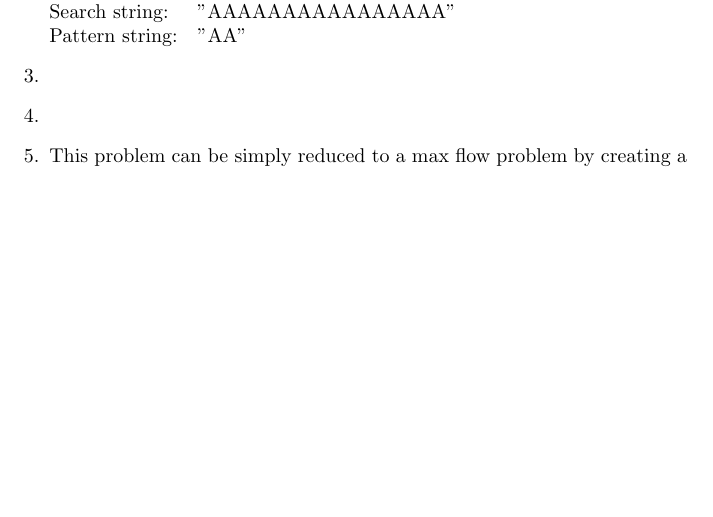
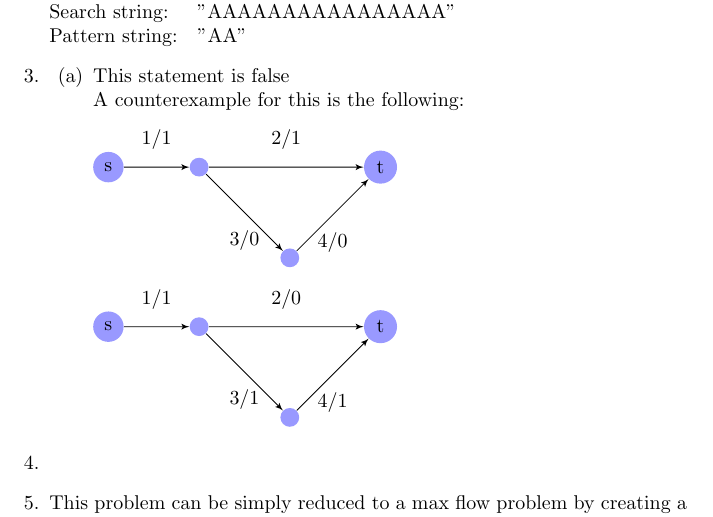
Before and after one commit to danielfrankcom/CSC226, a LaTeX document (As4w/As4w.tex): part of page 2 of 2 before the commit and part of page 2 of 3 after it, cut so that both start at the same text, the shorter picture padded with empty space. Compiled offline with pdfLaTeX.

Commit message:
Completed q3a

```diff
--- a/As4w/As4w.tex
+++ b/As4w/As4w.tex
@@ -57,8 +57,39 @@
 		\newline Pattern string:\quad "AA"
 
 		\item
+		\begin{enumerate}
+			\item This statement is false
+			\newline A counterexample for this is the following:
+			\newline
+			\begin{tikzpicture}
+			[scale=.8,auto=left,every node/.style={circle,fill=blue!40}, edge/.style={->,> = latex'}]
+			\node (n0) at (0,2)  {s};
+			\node (n1) at (2,2)  {};
+			\node (n2) at (4,0)  {};
+			\node (n3) at (6,2)  {t};
+
+			\draw[edge] (n0) to node [above, fill=none] {1/1} (n1);
+			\draw[edge] (n1) to node [above, fill=none] {2/1} (n3);
+			\draw[edge] (n1) to node [below, fill=none] {3/0} (n2);
+			\draw[edge] (n2) to node [below, fill=none] {4/0} (n3);
+			\end{tikzpicture}
+			\newline
+			\begin{tikzpicture}
+			[scale=.8,auto=left,every node/.style={circle,fill=blue!40}, edge/.style={->,> = latex'}]
+			\node (n0) at (0,2)  {s};
+			\node (n1) at (2,2)  {};
+			\node (n2) at (4,0)  {};
+			\node (n3) at (6,2)  {t};
+
+			\draw[edge] (n0) to node [above, fill=none] {1/1} (n1);
+			\draw[edge] (n1) to node [above, fill=none] {2/0} (n3);
+			\draw[edge] (n1) to node [below, fill=none] {3/1} (n2);
+			\draw[edge] (n2) to node [below, fill=none] {4/1} (n3);
+			\end{tikzpicture}
+		\end{enumerate}
 
 		\item
+
 
 		\item This problem can be simply reduced to a max flow problem by creating a residual graph where each edge in $G$ is represented as an edge with flow 1. In this manner, when an arbitrary path is chosen during the computation of the max flow, the 1 unit of flow will no longer be available, so we will not choose another path which repeats the same edge.
 	\end{enumerate}
```
Also changed, not shown: As4w/As4w.pdf (added).
